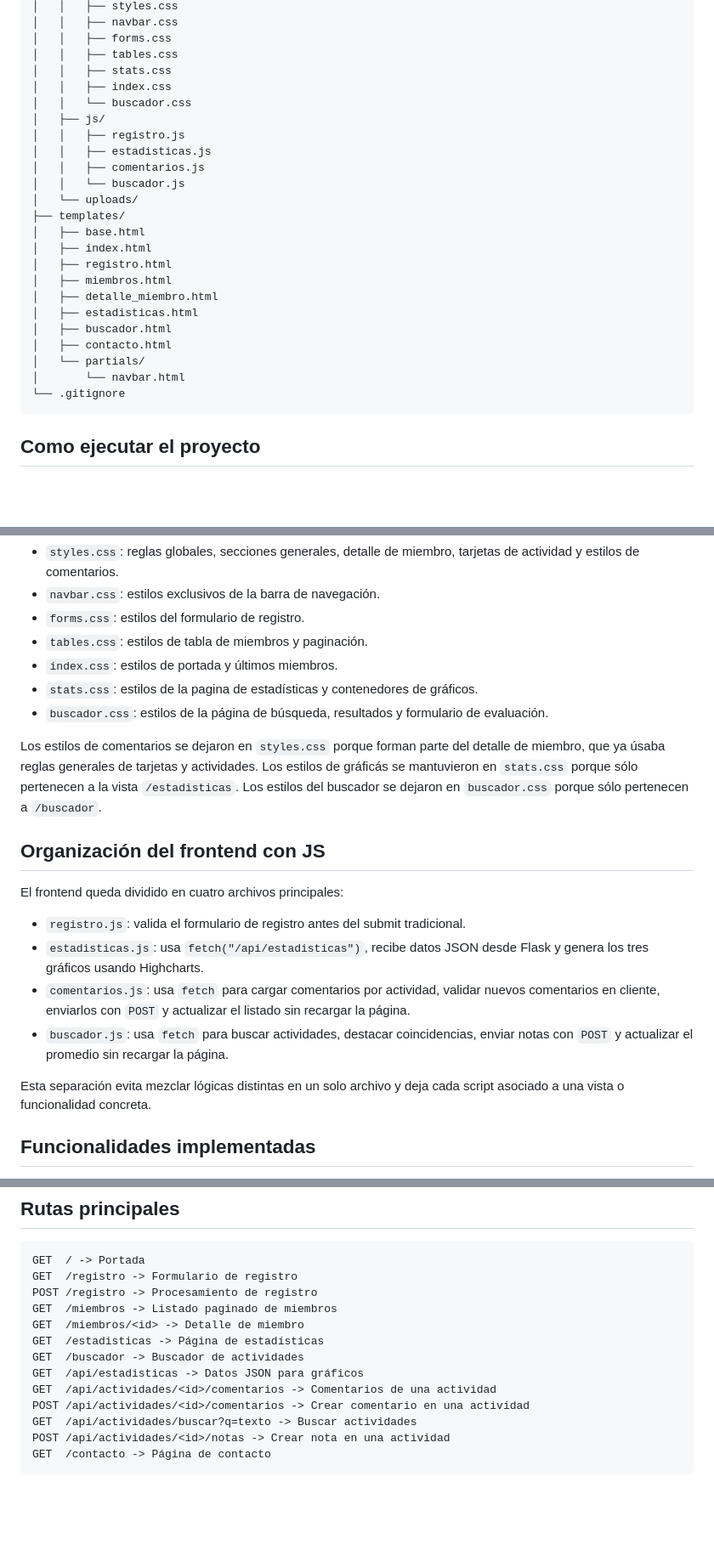
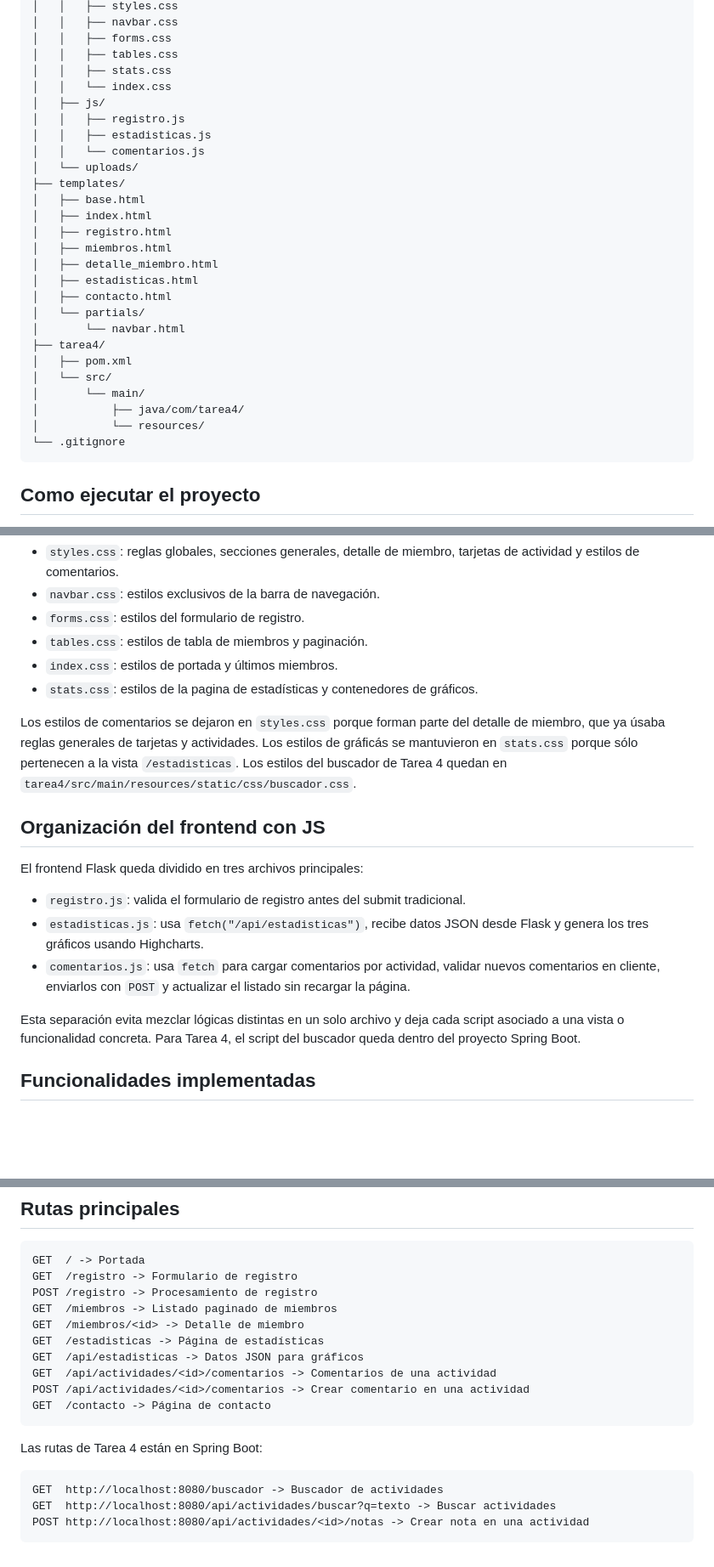
Before and after one commit to Damaynd/desarrollo_web_emiliano_vasquez, a Markdown page: README.md, 3 parts joined by grey strips. Shown at 85% size. Drawn GitHub-style; blank space fills up the shorter version.

````diff
--- a/README.md
+++ b/README.md
@@ -34,13 +32,11 @@ T1/
 │   │   ├── forms.css
 │   │   ├── tables.css
 │   │   ├── stats.css
-│   │   ├── index.css
-│   │   └── buscador.css
+│   │   └── index.css
 │   ├── js/
 │   │   ├── registro.js
 │   │   ├── estadisticas.js
-│   │   ├── comentarios.js
-│   │   └── buscador.js
+│   │   └── comentarios.js
 │   └── uploads/
 ├── templates/
 │   ├── base.html
@@ -49,10 +45,15 @@ T1/
 │   ├── miembros.html
 │   ├── detalle_miembro.html
 │   ├── estadisticas.html
-│   ├── buscador.html
 │   ├── contacto.html
 │   └── partials/
 │       └── navbar.html
+├── tarea4/
+│   ├── pom.xml
+│   └── src/
+│       └── main/
+│           ├── java/com/tarea4/
+│           └── resources/
 └── .gitignore
 ```
 
@@ -433,20 +438,18 @@ Se separó la presentación por responsabilidades:
 - `tables.css`: estilos de tabla de miembros y paginación.
 - `index.css`: estilos de portada y últimos miembros.
 - `stats.css`: estilos de la pagina de estadísticas y contenedores de gráficos.
-- `buscador.css`: estilos de la página de búsqueda, resultados y formulario de evaluación.
 
-Los estilos de comentarios se dejaron en `styles.css` porque forman parte del detalle de miembro, que ya úsaba reglas generales de tarjetas y actividades. Los estilos de gráficás se mantuvieron en `stats.css` porque sólo pertenecen a la vista `/estadisticas`. Los estilos del buscador se dejaron en `buscador.css` porque sólo pertenecen a `/buscador`.
+Los estilos de comentarios se dejaron en `styles.css` porque forman parte del detalle de miembro, que ya úsaba reglas generales de tarjetas y actividades. Los estilos de gráficás se mantuvieron en `stats.css` porque sólo pertenecen a la vista `/estadisticas`. Los estilos del buscador de Tarea 4 quedan en `tarea4/src/main/resources/static/css/buscador.css`.
 
 ## Organización del frontend con JS
 
-El frontend queda dividido en cuatro archivos principales:
+El frontend Flask queda dividido en tres archivos principales:
 
 - `registro.js`: valida el formulario de registro antes del submit tradicional.
 - `estadisticas.js`: usa `fetch("/api/estadisticas")`, recibe datos JSON desde Flask y genera los tres gráficos usando Highcharts.
 - `comentarios.js`: usa `fetch` para cargar comentarios por actividad, validar nuevos comentarios en cliente, enviarlos con `POST` y actualizar el listado sin recargar la página.
-- `buscador.js`: usa `fetch` para buscar actividades, destacar coincidencias, enviar notas con `POST` y actualizar el promedio sin recargar la página.
 
-Esta separación evita mezclar lógicas distintas en un solo archivo y deja cada script asociado a una vista o funcionalidad concreta.
+Esta separación evita mezclar lógicas distintas en un solo archivo y deja cada script asociado a una vista o funcionalidad concreta. Para Tarea 4, el script del buscador queda dentro del proyecto Spring Boot.
 
 ## Funcionalidades implementadas
 
@@ -490,11 +493,16 @@ POST /registro -> Procesamiento de registro
 GET  /miembros -> Listado paginado de miembros
 GET  /miembros/<id> -> Detalle de miembro
 GET  /estadisticas -> Página de estadísticas
-GET  /buscador -> Buscador de actividades
 GET  /api/estadisticas -> Datos JSON para gráficos
 GET  /api/actividades/<id>/comentarios -> Comentarios de una actividad
 POST /api/actividades/<id>/comentarios -> Crear comentario en una actividad
-GET  /api/actividades/buscar?q=texto -> Buscar actividades
-POST /api/actividades/<id>/notas -> Crear nota en una actividad
 GET  /contacto -> Página de contacto
 ```
+
+Las rutas de Tarea 4 están en Spring Boot:
+
+```text
+GET  http://localhost:8080/buscador -> Buscador de actividades
+GET  http://localhost:8080/api/actividades/buscar?q=texto -> Buscar actividades
+POST http://localhost:8080/api/actividades/<id>/notas -> Crear nota en una actividad
+```
````
Also changed, not shown: other parts of README.md (+40 -38 lines).
